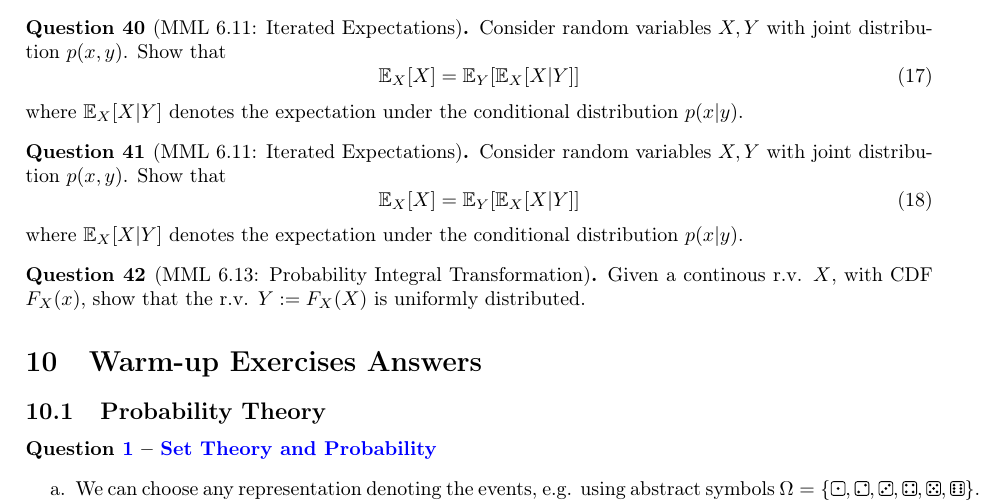
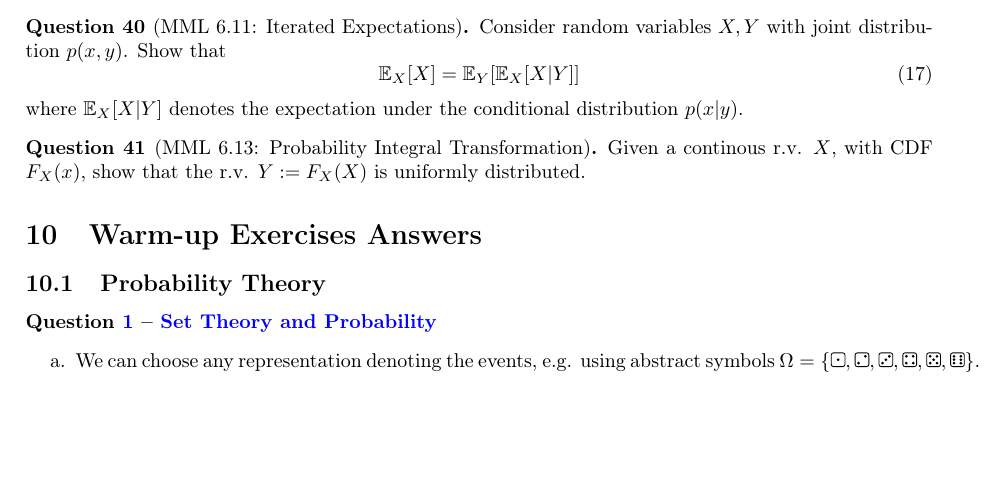
Before and after one commit to markvdw/mml-autumn-2022, a LaTeX problem sheet (exercises/exercises.tex, which reads exercises/multivariate_probability_questions.tex): part of page 10 of 34 before the commit and part of page 10 of 33 after it, cut so that both start at the same text, the shorter picture padded with empty space. Compiled offline with pdfLaTeX.

Commit message:
exercise pdf upload and fixing typos

```diff
--- a/exercises/multivariate_probability_questions.tex
+++ b/exercises/multivariate_probability_questions.tex
@@ -40,16 +40,6 @@ Consider random variables $X,Y$ with joint distribution $p(x,y)$. Show that
 where $\mathbb{E}_X [X|Y]$ denotes the expectation under the conditional distribution $p(x|y)$.
 \end{question}
 
-\begin{question}[MML 6.11: Iterated Expectations]
-\label{q:mml-6.11}
-
-Consider random variables $X,Y$ with joint distribution $p(x,y)$. Show that
-\begin{equation}
-\mathbb{E}_X[X]= \mathbb{E}_Y[\mathbb{E}_X [X|Y]]
-\end{equation}
-where $\mathbb{E}_X [X|Y]$ denotes the expectation under the conditional distribution $p(x|y)$.
-\end{question}
-
 \begin{question}[MML 6.13: Probability Integral Transformation]
 \label{q:mml-6.13}
 
```
Also changed, not shown: exercises/exercises.pdf.
